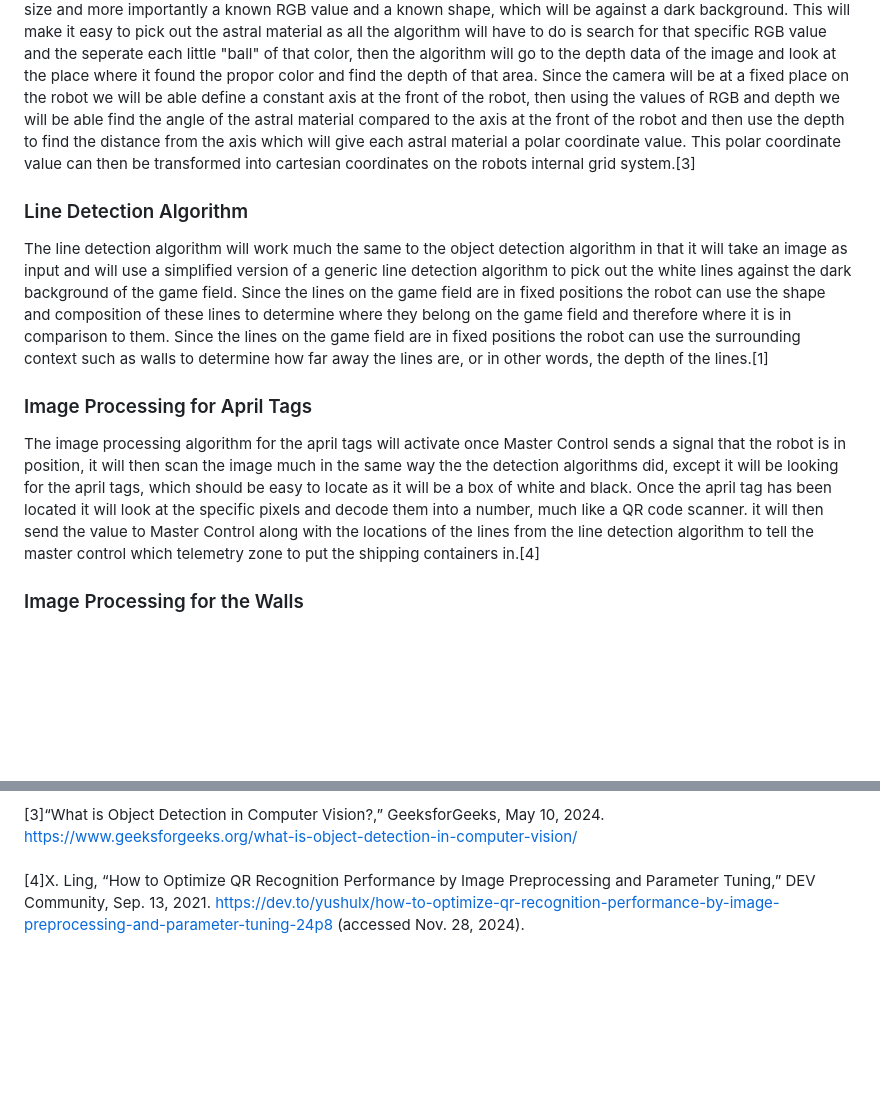
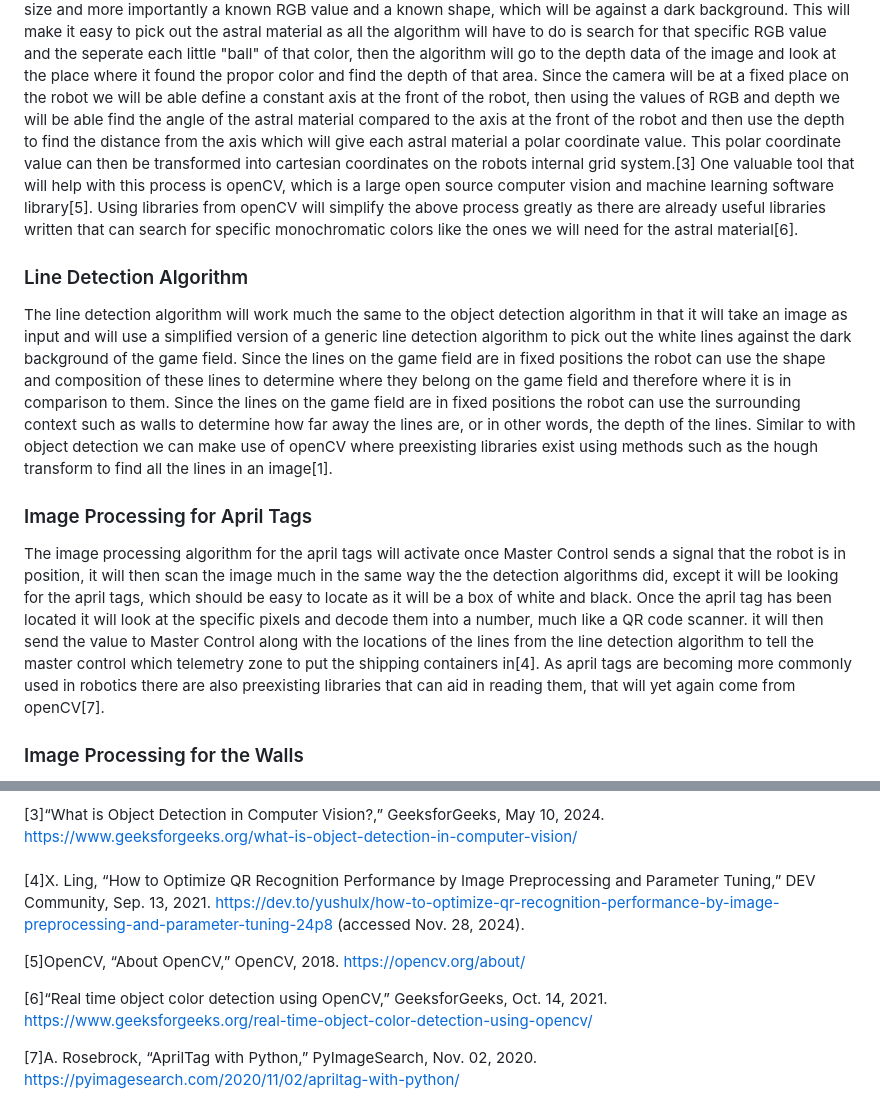
Before and after one commit to ACruz-42/F24_Team1_CapstoneDemo, a Markdown page: Reports/Detailed-Design.md, 2 parts joined by grey strips. Rendered like a GitHub page; blank space fills up the shorter version.

```diff
--- a/Reports/Detailed-Design.md
+++ b/Reports/Detailed-Design.md
@@ -52,16 +52,17 @@ The object detection algorithm will work similarly to many generic object detect
 This will make it easy to pick out the astral material as all the algorithm will have to do is search for that specific RGB value and the seperate each little "ball" of that color, then the algorithm will go to the depth data of the image and look at the place where it found the propor color and find the depth of that area.
 Since the camera will be at a fixed place on the robot we will be able define a constant axis at the front of the robot, then using the values of RGB and depth we will be able find the angle of the astral material compared to the axis at the front of the robot and then use the depth to find the distance from the axis which will give each astral material a polar coordinate value.
 This polar coordinate value can then be transformed into cartesian coordinates on the robots internal grid system.[3]
+One valuable tool that will help with this process is openCV, which is a large open source computer vision and machine learning software library[5]. Using libraries from openCV will simplify the above process greatly as there are already useful libraries written that can search for specific monochromatic colors like the ones we will need for the astral material[6].
 
 ### Line Detection Algorithm
 The line detection algorithm will work much the same to the object detection algorithm in that it will take an image as input and will use a simplified version of a generic line detection algorithm to pick out the white lines against the dark background of the game field.
 Since the lines on the game field are in fixed positions the robot can use the shape and composition of these lines to determine where they belong on the game field and therefore where it is in comparison to them.
-Since the lines on the game field are in fixed positions the robot can use the surrounding context such as walls to determine how far away the lines are, or in other words, the depth of the lines.[1]
+Since the lines on the game field are in fixed positions the robot can use the surrounding context such as walls to determine how far away the lines are, or in other words, the depth of the lines. Similar to with object detection we can make use of openCV where preexisting libraries exist using methods such as the hough transform to find all the lines in an image[1].
 
 ### Image Processing for April Tags
 The image processing algorithm for the april tags will activate once Master Control sends a signal that the robot is in position, it will then scan the image much in the same way the the detection algorithms did, except it will be looking for the april tags, which should be easy to locate as it will be a box of white and black.
 Once the april tag has been located it will look at the specific pixels and decode them into a number, much like a QR code scanner.
-it will then send the value to Master Control along with the locations of the lines from the line detection algorithm to tell the master control which telemetry zone to put the shipping containers in.[4]
+it will then send the value to Master Control along with the locations of the lines from the line detection algorithm to tell the master control which telemetry zone to put the shipping containers in[4]. As april tags are becoming more commonly used in robotics there are also preexisting libraries that can aid in reading them, that will yet again come from openCV[7].
 
 ### Image Processing for the Walls
 The image processing for the walls is a simple algorithm that will measure the distance between the robot and the walls and will alert the robot if it gets too close to a wall.
@@ -84,6 +85,15 @@ Finally the subsystem will have user manual explaining the subsystems function a
 [3]“What is Object Detection in Computer Vision?,” GeeksforGeeks, May 10, 2024. https://www.geeksforgeeks.org/what-is-object-detection-in-computer-vision/
 ‌
 [4]X. Ling, “How to Optimize QR Recognition Performance by Image Preprocessing and Parameter Tuning,” DEV Community, Sep. 13, 2021. https://dev.to/yushulx/how-to-optimize-qr-recognition-performance-by-image-preprocessing-and-parameter-tuning-24p8 (accessed Nov. 28, 2024).
+
+[5]OpenCV, “About OpenCV,” OpenCV, 2018. https://opencv.org/about/
+
+[6]“Real time object color detection using OpenCV,” GeeksforGeeks, Oct. 14, 2021. https://www.geeksforgeeks.org/real-time-object-color-detection-using-opencv/
+
+[7]A. Rosebrock, “AprilTag with Python,” PyImageSearch, Nov. 02, 2020. https://pyimagesearch.com/2020/11/02/apriltag-with-python/
 ‌
 ‌
 ‌
+‌
+‌
+‌
```
